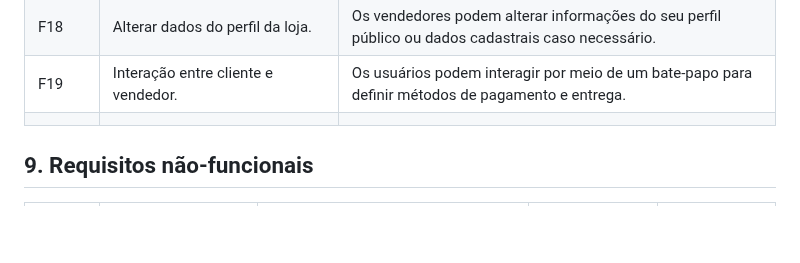
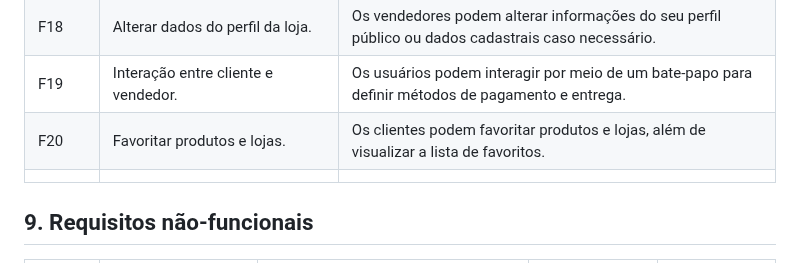
Before and after one commit to PI-InfoWeb-CNAT/2023-Soul_Arte, a Markdown page: docs/Documento_de_Visao.md, the part around the change. GitHub-like rendering; blank space fills up the shorter version.

Commit message:
Update Documento_de_Visao.md
F20

```diff
--- a/docs/Documento_de_Visao.md
+++ b/docs/Documento_de_Visao.md
@@ -74,7 +74,10 @@ Em resumo, nosso projeto consiste em um ambiente virtual específico para venda
 | F17 	| Revisar dados cadastrais dos clientes.	| Os clientes podem alterar seus dados cadastrais permitindo assim que façam, por exemplo, alteração do endereço de entrega.
 | F18 	| Alterar dados do perfil da loja.	| Os vendedores podem alterar informações do seu perfil público ou dados cadastrais caso necessário.
 | F19 | Interação entre cliente e vendedor. | Os usuários podem interagir por meio de um bate-papo para definir métodos de pagamento e entrega.
+| F20 | Favoritar produtos e lojas. | Os clientes podem favoritar produtos e lojas, além de visualizar a lista de favoritos.
 | | | |
+
+
 
 ## 9.	Requisitos não-funcionais
 | Código | Nome | Descrição | Categoria | Classificação |
```
